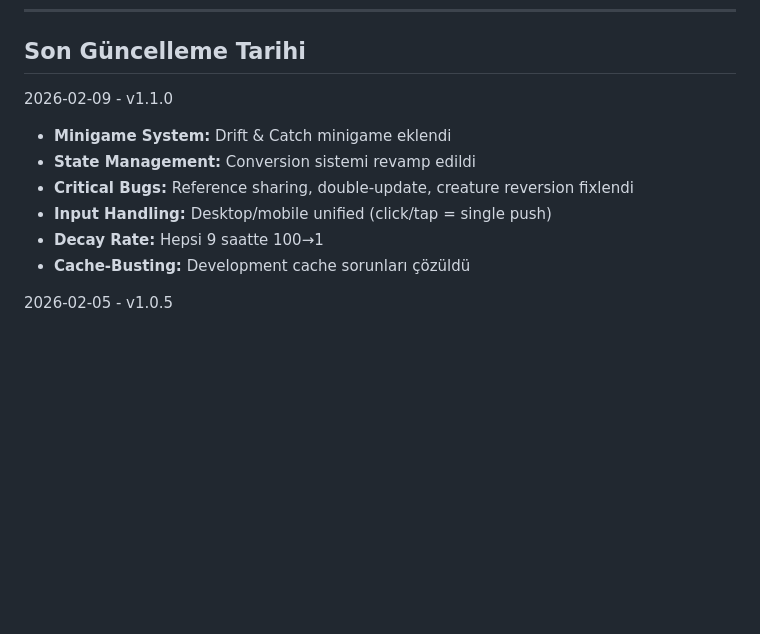
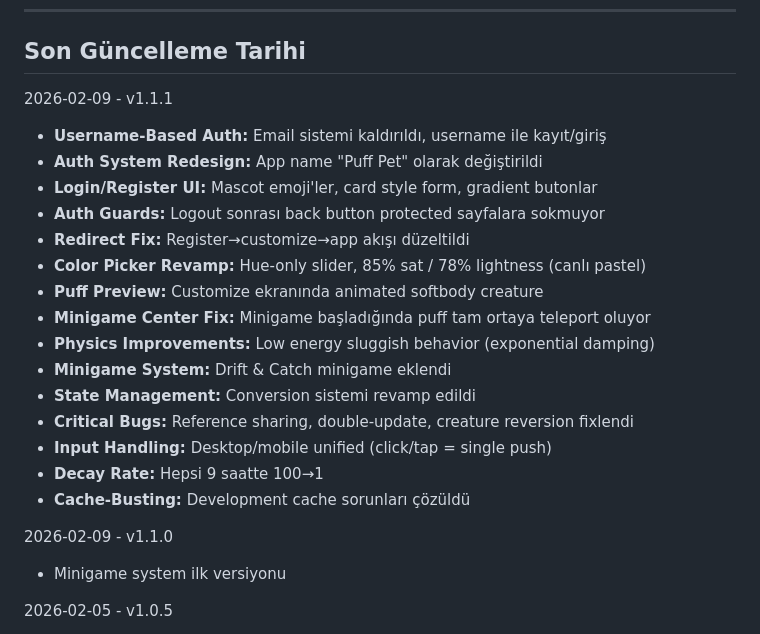
Before and after one commit to EnesBaytekin/puff, a Markdown page: PROJE-OZET.md, the part around one of its changes. GitHub-like rendering; blank space fills up the shorter version.

```diff
--- a/PROJE-OZET.md
+++ b/PROJE-OZET.md
@@ -782,7 +832,16 @@ ENERGY_DECAY_PER_MIN = 99 / 540;
 
 ## Son Güncelleme Tarihi
 
-2026-02-09 - v1.1.0
+2026-02-09 - v1.1.1
+- **Username-Based Auth:** Email sistemi kaldırıldı, username ile kayıt/giriş
+- **Auth System Redesign:** App name "Puff Pet" olarak değiştirildi
+- **Login/Register UI:** Mascot emoji'ler, card style form, gradient butonlar
+- **Auth Guards:** Logout sonrası back button protected sayfalara sokmuyor
+- **Redirect Fix:** Register→customize→app akışı düzeltildi
+- **Color Picker Revamp:** Hue-only slider, 85% sat / 78% lightness (canlı pastel)
+- **Puff Preview:** Customize ekranında animated softbody creature
+- **Minigame Center Fix:** Minigame başladığında puff tam ortaya teleport oluyor
+- **Physics Improvements:** Low energy sluggish behavior (exponential damping)
 - **Minigame System:** Drift & Catch minigame eklendi
 - **State Management:** Conversion sistemi revamp edildi
 - **Critical Bugs:** Reference sharing, double-update, creature reversion fixlendi
@@ -790,6 +849,9 @@ ENERGY_DECAY_PER_MIN = 99 / 540;
 - **Decay Rate:** Hepsi 9 saatte 100→1
 - **Cache-Busting:** Development cache sorunları çözüldü
 
+2026-02-09 - v1.1.0
+- Minigame system ilk versiyonu
+
 2026-02-05 - v1.0.5
 - Complete UI/UX redesign (modal panels)
 - Dark mode support (light/dark/auto)
```
Also changed, not shown: other parts of PROJE-OZET.md (+51 -1 lines).
